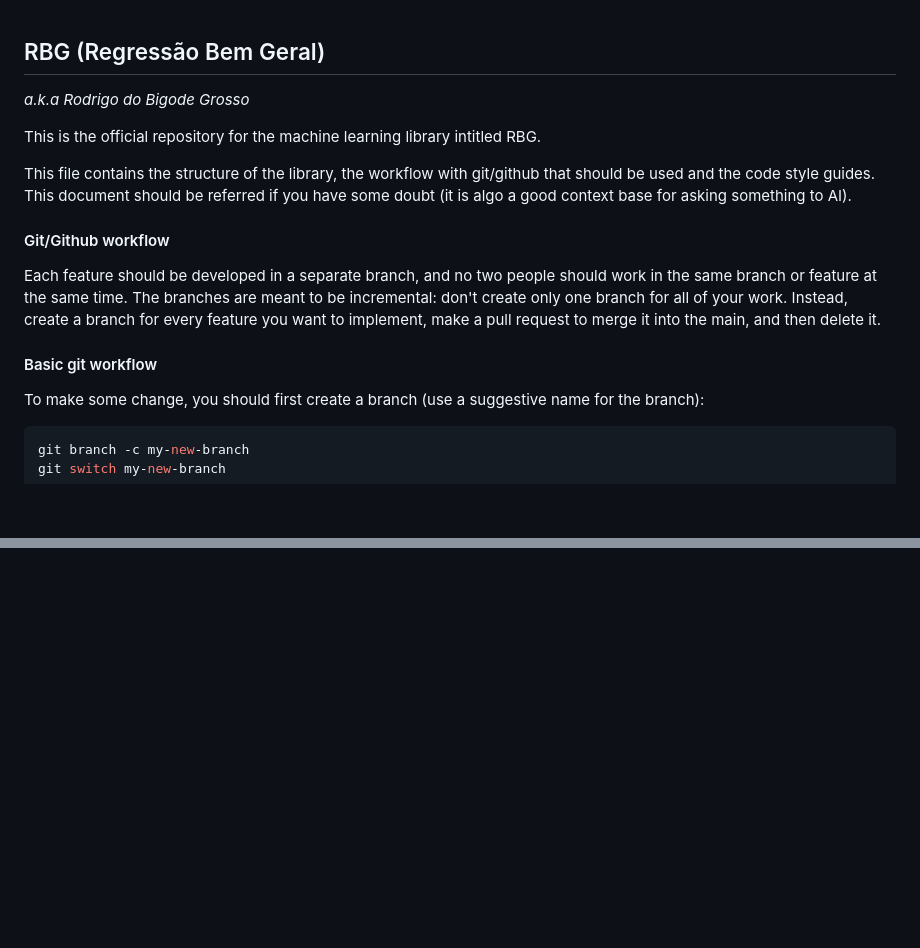
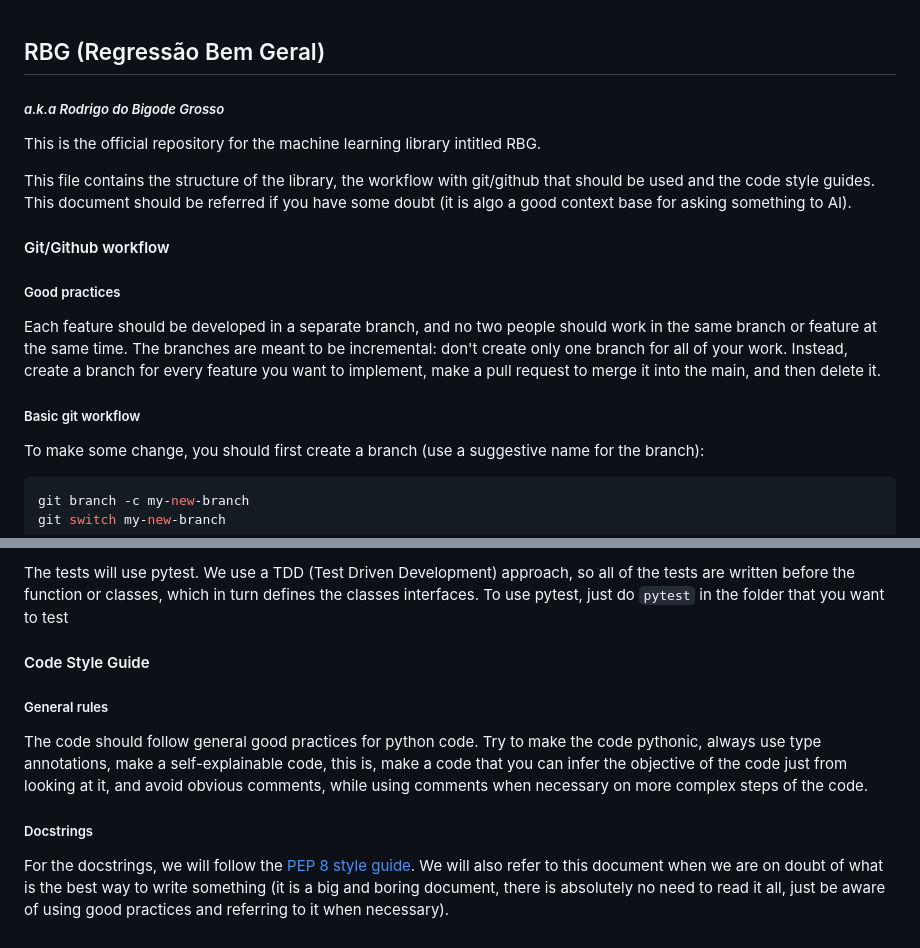
Before and after one commit to fragadmsc/rbg, a Markdown page: README.md, 2 parts joined by grey strips. Drawn GitHub-style; blank space fills up the shorter version.

Commit message:
first version of README

```diff
--- a/README.md
+++ b/README.md
@@ -1,5 +1,5 @@
 ## RBG (Regressão Bem Geral)
-*a.k.a Rodrigo do Bigode Grosso*
+##### *a.k.a Rodrigo do Bigode Grosso*
 
 This is the official repository for the machine learning library intitled RBG.
 
@@ -7,9 +7,11 @@ This file contains the structure of the library, the workflow with git/github th
 
 #### Git/Github workflow
 
+##### Good practices
+
 Each feature should be developed in a separate branch, and no two people should work in the same branch or feature at the same time. The branches are meant to be incremental: don't create only one branch for all of your work. Instead, create a branch for every feature you want to implement, make a pull request to merge it into the main, and then delete it.
 
-#### Basic git workflow
+##### Basic git workflow
 
 To make some change, you should first create a branch (use a suggestive name for the branch):
 
@@ -48,0 +79,11 @@ After doing this, you can open github, and an option to pull request will appear
+The tests will use pytest. We use a TDD (Test Driven Development) approach, so all of the tests are written before the function or classes, which in turn defines the classes interfaces. To use pytest, just do `pytest` in the folder that you want to test
+
+#### Code Style Guide
+
+##### General rules
+
+The code should follow general good practices for python code. Try to make the code pythonic, always use type annotations, make a self-explainable code, this is, make a code that you can infer the objective of the code just from looking at it, and avoid obvious comments, while using comments when necessary on more complex steps of the code.
+
+##### Docstrings
+
+For the docstrings, we will follow the [PEP 8 style guide](https://peps.python.org/pep-0008/). We will also refer to this document when we are on doubt of what is the best way to write something (it is a big and boring document, there is absolutely no need to read it all, just be aware of using good practices and referring to it when necessary).
```
Also changed, not shown: other parts of README.md (+29 -1 lines), doc_images/file_structure.png (added), doc_images/pr.png (added).
